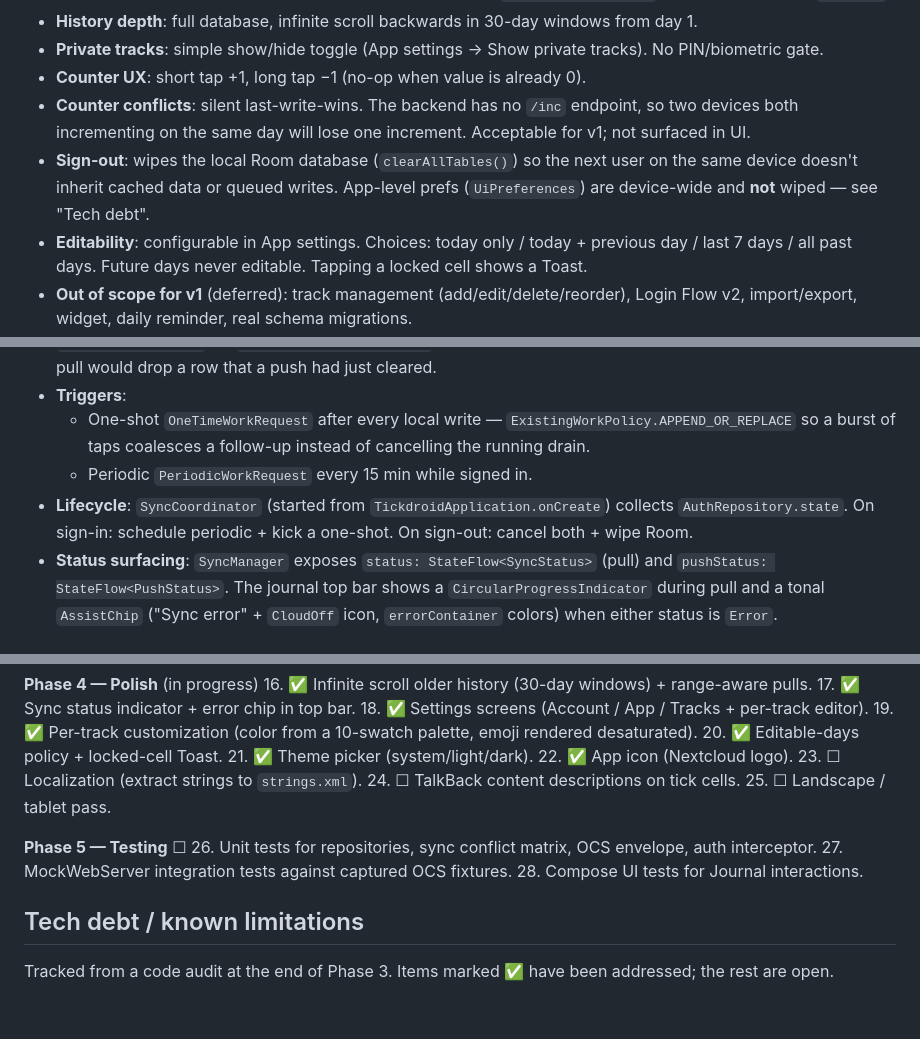
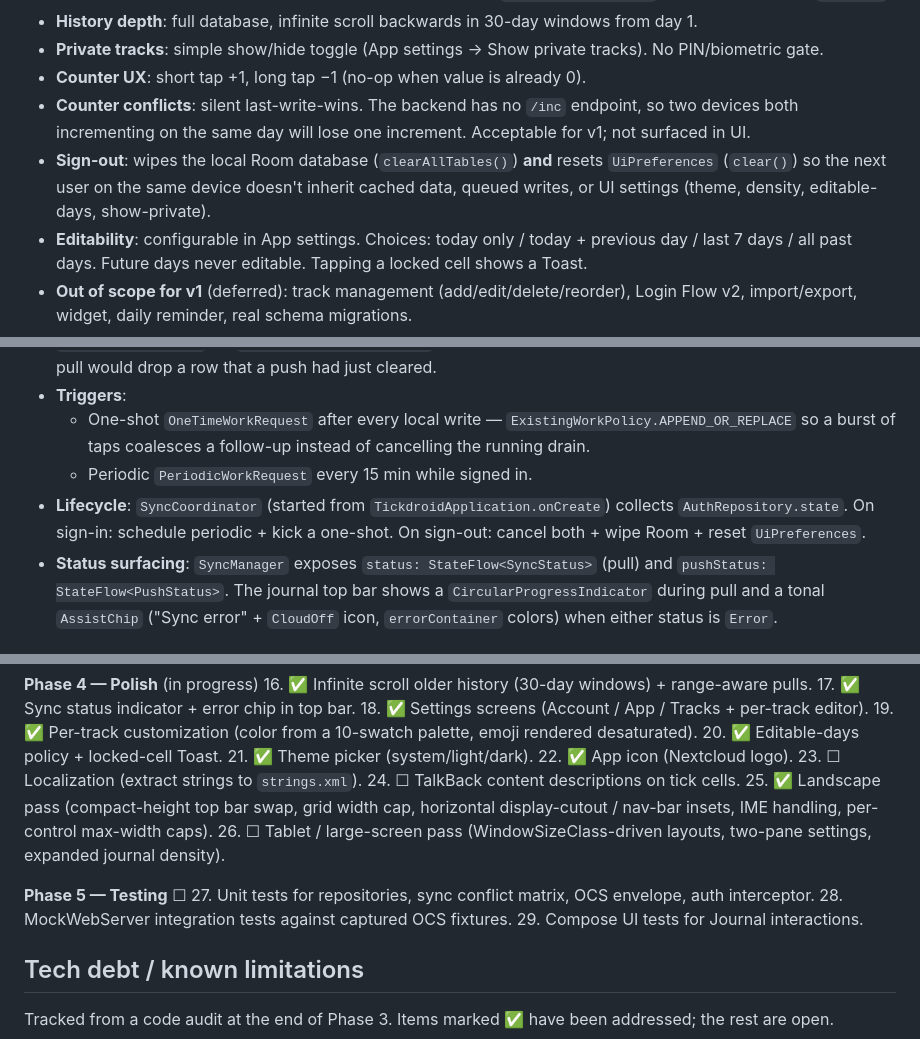
Before and after one commit to martinhammer/tickdroid, a Markdown page: CLAUDE.md, 3 parts joined by grey strips. GitHub-like rendering; blank space fills up the shorter version.

```diff
--- a/CLAUDE.md
+++ b/CLAUDE.md
@@ -12,7 +12,7 @@ This file captures the current state of the codebase and decisions made along th
 - **Private tracks**: simple show/hide toggle (App settings → Show private tracks). No PIN/biometric gate.
 - **Counter UX**: short tap +1, long tap −1 (no-op when value is already 0).
 - **Counter conflicts**: silent last-write-wins. The backend has no `/inc` endpoint, so two devices both incrementing on the same day will lose one increment. Acceptable for v1; not surfaced in UI.
-- **Sign-out**: wipes the local Room database (`clearAllTables()`) so the next user on the same device doesn't inherit cached data or queued writes. App-level prefs (`UiPreferences`) are device-wide and **not** wiped — see "Tech debt".
+- **Sign-out**: wipes the local Room database (`clearAllTables()`) **and** resets `UiPreferences` (`clear()`) so the next user on the same device doesn't inherit cached data, queued writes, or UI settings (theme, density, editable-days, show-private).
 - **Editability**: configurable in App settings. Choices: today only / today + previous day / last 7 days / all past days. Future days never editable. Tapping a locked cell shows a Toast.
 - **Out of scope for v1** (deferred): track management (add/edit/delete/reorder), Login Flow v2, import/export, widget, daily reminder, real schema migrations.
 
@@ -92,7 +92,7 @@ Implements `mobile_instructions.md` §4 with a few concrete tweaks captured belo
 - **Triggers**:
   - One-shot `OneTimeWorkRequest` after every local write — `ExistingWorkPolicy.APPEND_OR_REPLACE` so a burst of taps coalesces a follow-up instead of cancelling the running drain.
   - Periodic `PeriodicWorkRequest` every 15 min while signed in.
-- **Lifecycle**: `SyncCoordinator` (started from `TickdroidApplication.onCreate`) collects `AuthRepository.state`. On sign-in: schedule periodic + kick a one-shot. On sign-out: cancel both + wipe Room.
+- **Lifecycle**: `SyncCoordinator` (started from `TickdroidApplication.onCreate`) collects `AuthRepository.state`. On sign-in: schedule periodic + kick a one-shot. On sign-out: cancel both + wipe Room + reset `UiPreferences`.
 - **Status surfacing**: `SyncManager` exposes `status: StateFlow<SyncStatus>` (pull) and `pushStatus: StateFlow<PushStatus>`. The journal top bar shows a `CircularProgressIndicator` during pull and a tonal `AssistChip` ("Sync error" + `CloudOff` icon, `errorContainer` colors) when either status is `Error`.
 
 ## UI / UX (Material You)
@@ -182,12 +182,13 @@ Three top-level entries from the journal overflow menu:
 22. ✅ App icon (Nextcloud logo).
 23. ☐ Localization (extract strings to `strings.xml`).
 24. ☐ TalkBack content descriptions on tick cells.
-25. ☐ Landscape / tablet pass.
+25. ✅ Landscape pass (compact-height top bar swap, grid width cap, horizontal display-cutout / nav-bar insets, IME handling, per-control max-width caps).
+26. ☐ Tablet / large-screen pass (WindowSizeClass-driven layouts, two-pane settings, expanded journal density).
 
 **Phase 5 — Testing** ☐
-26. Unit tests for repositories, sync conflict matrix, OCS envelope, auth interceptor.
-27. MockWebServer integration tests against captured OCS fixtures.
-28. Compose UI tests for Journal interactions.
+27. Unit tests for repositories, sync conflict matrix, OCS envelope, auth interceptor.
+28. MockWebServer integration tests against captured OCS fixtures.
+29. Compose UI tests for Journal interactions.
 
 ## Tech debt / known limitations
 
```
Also changed, not shown: other parts of CLAUDE.md (+1 -1 lines), README.md (+6 -5 lines), screenshots/Settings_20260430_01.png (added), 7 other files.
